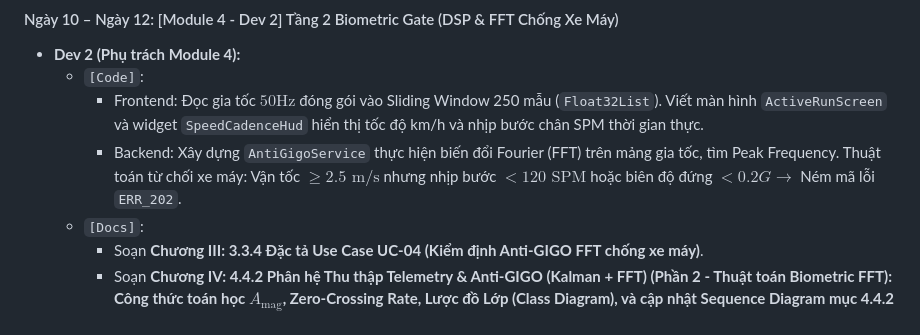
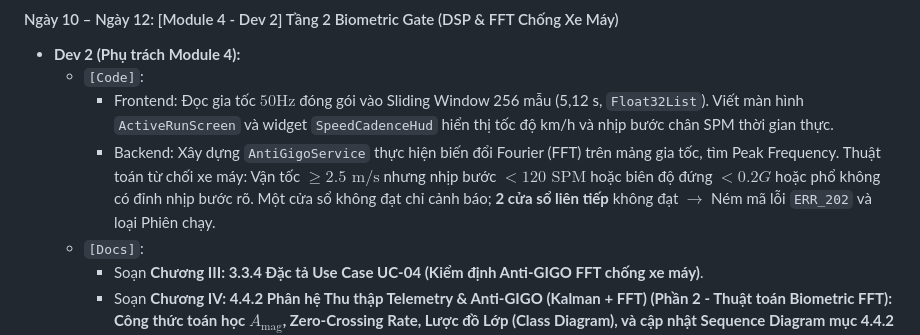
Before and after one commit to TienPhuc03/SISO, a Markdown page: docs/SISO_Timeline_v3.md, the part around the change. Rendered like a GitHub page.

```diff
--- a/docs/SISO_Timeline_v3.md
+++ b/docs/SISO_Timeline_v3.md
@@ -143,8 +143,8 @@
 #### Ngày 10 – Ngày 12: [Module 4 - Dev 2] Tầng 2 Biometric Gate (DSP & FFT Chống Xe Máy)
 * **Dev 2 (Phụ trách Module 4):**
   * `[Code]`:
-    * Frontend: Đọc gia tốc $50\text{Hz}$ đóng gói vào Sliding Window 250 mẫu (`Float32List`). Viết màn hình `ActiveRunScreen` và widget `SpeedCadenceHud` hiển thị tốc độ km/h và nhịp bước chân SPM thời gian thực.
-    * Backend: Xây dựng `AntiGigoService` thực hiện biến đổi Fourier (FFT) trên mảng gia tốc, tìm Peak Frequency. Thuật toán từ chối xe máy: Vận tốc $\ge 2.5\text{ m/s}$ nhưng nhịp bước $< 120\text{ SPM}$ hoặc biên độ đứng $< 0.2G \rightarrow$ Ném mã lỗi `ERR_202`.
+    * Frontend: Đọc gia tốc $50\text{Hz}$ đóng gói vào Sliding Window 256 mẫu (5,12 s, `Float32List`). Viết màn hình `ActiveRunScreen` và widget `SpeedCadenceHud` hiển thị tốc độ km/h và nhịp bước chân SPM thời gian thực.
+    * Backend: Xây dựng `AntiGigoService` thực hiện biến đổi Fourier (FFT) trên mảng gia tốc, tìm Peak Frequency. Thuật toán từ chối xe máy: Vận tốc $\ge 2.5\text{ m/s}$ nhưng nhịp bước $< 120\text{ SPM}$ hoặc biên độ đứng $< 0.2G$ hoặc phổ không có đỉnh nhịp bước rõ. Một cửa sổ không đạt chỉ cảnh báo; **2 cửa sổ liên tiếp** không đạt $\rightarrow$ Ném mã lỗi `ERR_202` và loại Phiên chạy.
   * `[Docs]`:
     * Soạn **Chương III: 3.3.4 Đặc tả Use Case UC-04 (Kiểm định Anti-GIGO FFT chống xe máy)**.
     * Soạn **Chương IV: 4.4.2 Phân hệ Thu thập Telemetry & Anti-GIGO (Kalman + FFT) (Phần 2 - Thuật toán Biometric FFT): Công thức toán học $A_{\text{mag}}$, Zero-Crossing Rate, Lược đồ Lớp (Class Diagram), và cập nhật Sequence Diagram mục 4.4.2 (bổ sung luồng FFT và mã lỗi `ERR_202`)**.
```
Also changed, not shown: docs/SRS_SISO_DA_CHIEN_BINH_THANH.md (+4 -2 lines).
